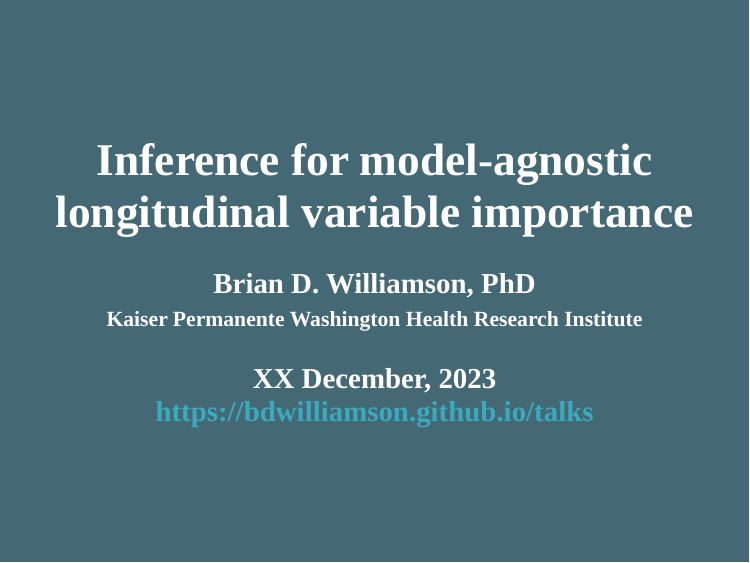
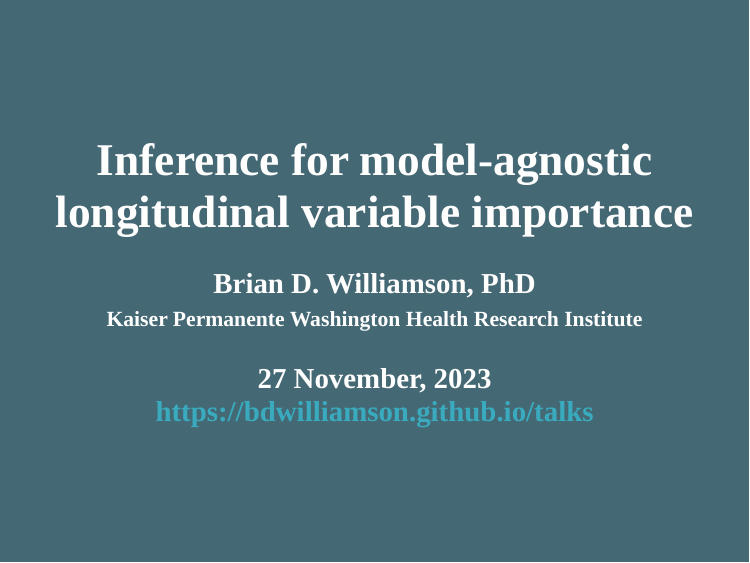
Before and after one commit to bdwilliamson/lvim, an R Markdown document (index.Rmd): page 1 of 21. The pictures show the slides in the output file index.html that the author committed with the source; the slides are laid out offline by our stand-in for remark.js, each with all of its steps uncovered, in fonts that may differ from those the slides ask for, and without slide numbers, shadows or browser add-ons; a font, style sheet, LaTeX package, included part or bibliography that could not be used is replaced or left out; library style sheets and scripts come from the installed R packages.

Commit message:
Date for MHRN talk

```diff
--- a/index.Rmd
+++ b/index.Rmd
@@ -1,7 +1,7 @@
 ---
 title: "Inference for model-agnostic longitudinal variable importance"
 author: "Brian D. Williamson, PhD<br> <span style= 'font-size: 75%;'> Kaiser Permanente Washington Health Research Institute </span>"
-date: "XX December, 2023 <br> <a href = 'https://bdwilliamson.github.io/talks' style = 'color: white;'>https://bdwilliamson.github.io/talks</a>"
+date: "27 November, 2023 <br> <a href = 'https://bdwilliamson.github.io/talks' style = 'color: white;'>https://bdwilliamson.github.io/talks</a>"
 output:
   xaringan::moon_reader:
     css: xaringan-themer.css
```
Also changed, not shown: index.html.
